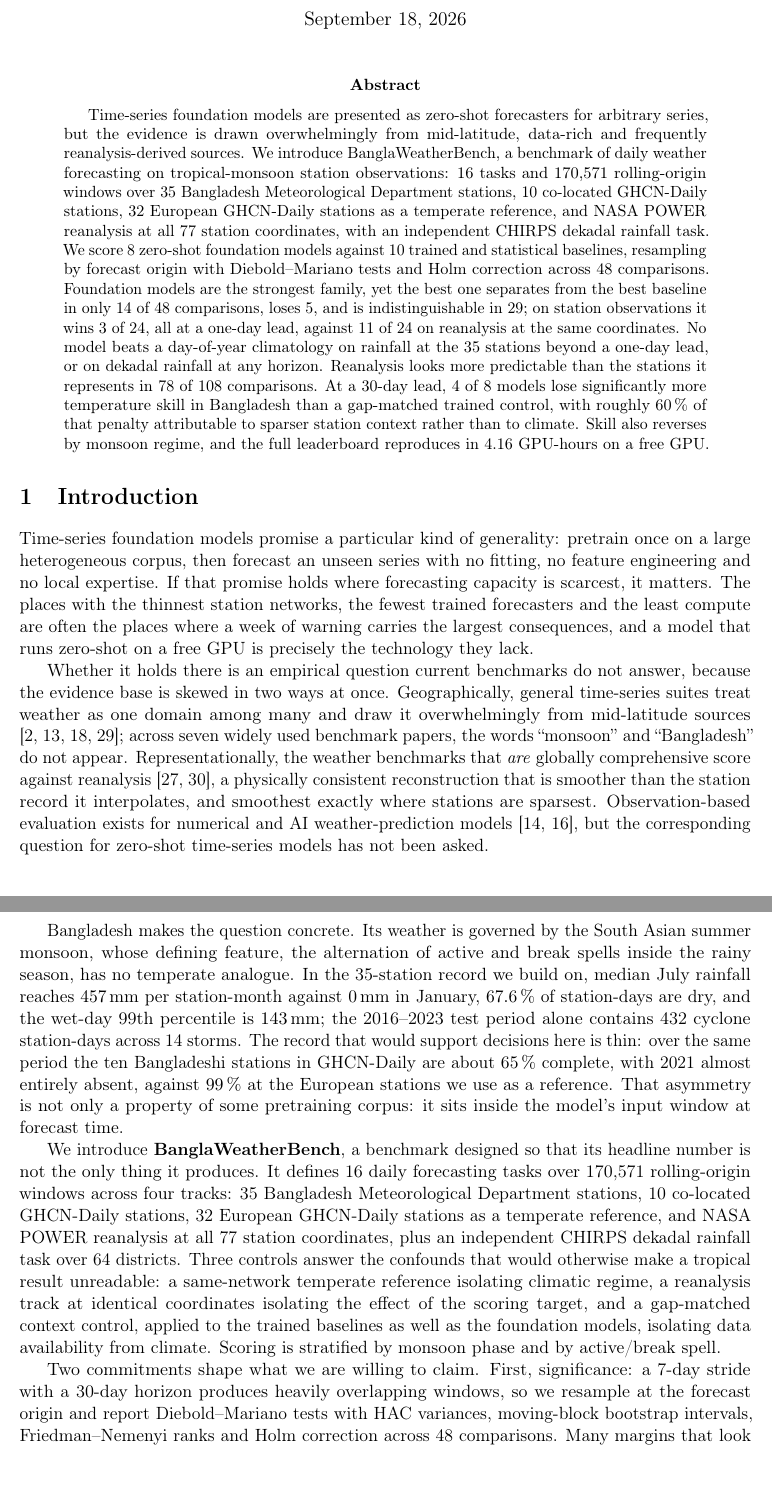
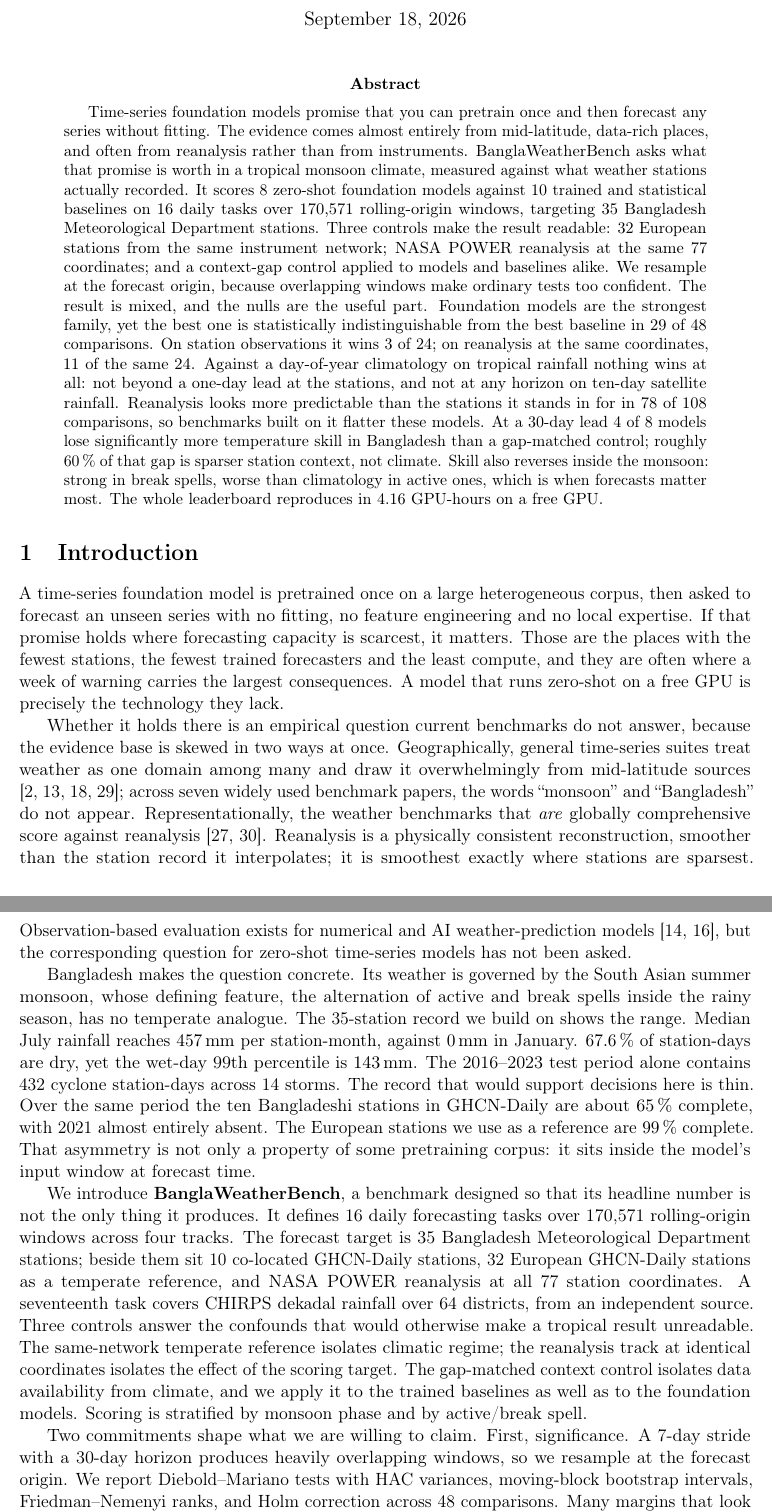
Before and after one commit to ihpolash/BanglaWeatherBench, a LaTeX paper (paper/main.tex, which reads paper/sections/00_abstract.tex, paper/sections/01_introduction.tex): two parts of pages 1 and 2 of 18, joined at a grey line, cut so that both start at the same text, the shorter picture padded with empty space. Compiled offline with pdfLaTeX.

Commit message:
Rewrite the abstract and introduction for comprehension
A reader reported the paper was hard to follow and read as machine-written.
Measurement located the cause in the opening rather than the vocabulary:
zero formulaic phrases, but the abstract left 40 of one sentence's 53 words
unresolved, spent its stress positions on trailing qualifiers such as 'at
the same coordinates', and put a number in 87.5% of sentences against a
48.2% norm in published work.

Following Gopen and Swan (American Scientist, 1990): every unit of discourse
should make a single point, and emphasised information belongs at the point
of syntactic closure. Length was never the defect; unresolved length was.

The abstract now carries one point per sentence, no unresolved span over 30
words, no trailing qualifier in a stress position, and a number in half its
sentences. The introduction drops from 38% long sentences to 12% with no
unresolved spans. No claim or number left the paper: the 14-of-48 win count
the abstract no longer states is carried in full by the contributions list.

Co-Authored-By: Claude Opus 5 (1M context) <noreply@anthropic.com>

```diff
--- a/paper/sections/00_abstract.tex
+++ b/paper/sections/00_abstract.tex
@@ -1,15 +1,18 @@
-Time-series foundation models are presented as zero-shot forecasters for arbitrary series, but the evidence is drawn
-overwhelmingly from mid-latitude, data-rich and frequently reanalysis-derived sources. We introduce
-BanglaWeatherBench, a benchmark of daily weather forecasting on tropical-monsoon station observations: 16 tasks and
-170{,}571 rolling-origin windows over 35 Bangladesh Meteorological Department stations, 10 co-located GHCN-Daily
-stations, 32 European GHCN-Daily stations as a temperate reference, and NASA POWER reanalysis at all 77 station
-coordinates, with an independent CHIRPS dekadal rainfall task. We score 8 zero-shot foundation models against 10
-trained and statistical baselines, resampling by forecast origin with Diebold--Mariano tests and Holm correction
-across 48 comparisons. Foundation models are the strongest family, yet the best one separates from the best
-baseline in only 14 of 48 comparisons, loses 5, and is indistinguishable in 29; on station observations it wins 3 of
-24, all at a one-day lead, against 11 of 24 on reanalysis at the same coordinates. No model beats a day-of-year
-climatology on rainfall at the 35 stations beyond a one-day lead, or on dekadal rainfall at any horizon. Reanalysis
-looks more predictable than the stations it represents in 78 of 108 comparisons. At a 30-day lead, 4 of 8 models
-lose significantly more temperature skill in Bangladesh than a gap-matched trained control, with roughly
-\SI{60}{\percent} of that penalty attributable to sparser station context rather than to climate. Skill also
-reverses by monsoon regime, and the full leaderboard reproduces in 4.16 GPU-hours on a free GPU.
+Time-series foundation models promise that you can pretrain once and then forecast any series without fitting.
+The evidence comes almost entirely from mid-latitude, data-rich places, and often from reanalysis rather than
+from instruments. BanglaWeatherBench asks what that promise is worth in a tropical monsoon climate, measured
+against what weather stations actually recorded. It scores 8 zero-shot foundation models against 10 trained and
+statistical baselines on 16 daily tasks over 170{,}571 rolling-origin windows, targeting 35 Bangladesh
+Meteorological Department stations. Three controls make the result readable: 32 European stations from the same
+instrument network; NASA POWER reanalysis at the same 77 coordinates; and a context-gap control applied to models
+and baselines alike. We resample at the forecast origin, because overlapping windows make ordinary tests too
+confident. The result is mixed, and the nulls are the useful part. Foundation models are the strongest family,
+yet the best one is statistically indistinguishable from the best baseline in 29 of 48 comparisons. On station
+observations it wins 3 of 24; on reanalysis at the same coordinates, 11 of the same 24. Against a day-of-year
+climatology on tropical rainfall nothing wins at all: not beyond a one-day lead at the stations, and not at any
+horizon on ten-day satellite rainfall. Reanalysis looks more predictable than the stations it stands in for in 78
+of 108 comparisons, so benchmarks built on it flatter these models. At a 30-day lead 4 of 8 models lose
+significantly more temperature skill in Bangladesh than a gap-matched control; roughly \SI{60}{\percent} of that
+gap is sparser station context, not climate. Skill also reverses inside the monsoon: strong in break spells, worse than
+climatology in active ones, which is when forecasts matter most. The whole leaderboard reproduces
+in 4.16 GPU-hours on a free GPU.
--- a/paper/sections/01_introduction.tex
+++ b/paper/sections/01_introduction.tex
@@ -1,45 +1,46 @@
 \section{Introduction}
 \label{sec:intro}
 
-Time-series foundation models promise a particular kind of generality: pretrain once on a large heterogeneous
-corpus, then forecast an unseen series with no fitting, no feature engineering and no local expertise. If that
-promise holds where forecasting capacity is scarcest, it matters. The places with the thinnest station networks,
-the fewest trained forecasters and the least compute are often the places where a week of warning carries the
-largest consequences, and a model that runs zero-shot on a free GPU is precisely the technology they lack.
+A time-series foundation model is pretrained once on a large heterogeneous corpus, then asked to forecast an
+unseen series with no fitting, no feature engineering and no local expertise. If that promise holds where
+forecasting capacity is scarcest, it matters. Those are the places with the fewest stations, the fewest trained
+forecasters and the least compute, and they are often where a week of warning carries the largest consequences.
+A model that runs zero-shot on a free GPU is precisely the technology they lack.
 
 Whether it holds there is an empirical question current benchmarks do not answer, because the evidence base is
 skewed in two ways at once. Geographically, general time-series suites treat weather as one domain among many and
 draw it overwhelmingly from mid-latitude sources \citep{godahewa2021monash,aksu2024gifteval,qiu2024tfb,li2025tsfmbench};
 across seven widely used benchmark papers, the words ``monsoon'' and ``Bangladesh'' do not appear. Representationally,
 the weather benchmarks that \emph{are} globally comprehensive score against reanalysis
-\citep{rasp2024weatherbench2,nathaniel2024chaosbench}, a physically consistent reconstruction that is smoother
-than the station record it interpolates, and smoothest exactly where stations are sparsest. Observation-based
+\citep{rasp2024weatherbench2,nathaniel2024chaosbench}. Reanalysis is a physically consistent
+reconstruction, smoother than the station record it interpolates; it is smoothest exactly where stations are
+sparsest. Observation-based
 evaluation exists for numerical and AI weather-prediction models \citep{jin2024weatherreal,gupta2026mausam}, but the
 corresponding question for zero-shot time-series models has not been asked.
 
 Bangladesh makes the question concrete. Its weather is governed by the South Asian summer monsoon, whose defining
-feature, the alternation of active and break spells inside the rainy season, has no temperate analogue. In the
-35-station record we build on, median July rainfall reaches \SI{457}{\milli\metre} per station-month against
-\SI{0}{\milli\metre} in January, \SI{67.6}{\percent} of station-days are dry, and the wet-day 99th percentile is
-\SI{143}{\milli\metre}; the 2016--2023 test period alone contains 432 cyclone station-days across 14 storms. The
-record that would support decisions here is thin: over the same period the ten Bangladeshi stations in GHCN-Daily
-are about \SI{65}{\percent} complete, with 2021 almost entirely absent, against \SI{99}{\percent} at the European
-stations we use as a reference. That asymmetry is not only a property of some pretraining corpus: it sits inside
+feature, the alternation of active and break spells inside the rainy season, has no temperate analogue. The 35-station
+record we build on shows the range. Median July rainfall reaches \SI{457}{\milli\metre} per station-month, against
+\SI{0}{\milli\metre} in January. \SI{67.6}{\percent} of station-days are dry, yet the wet-day 99th percentile
+is \SI{143}{\milli\metre}. The 2016--2023 test period alone contains 432 cyclone station-days across 14 storms. The
+record that would support decisions here is thin. Over the same period the ten Bangladeshi stations in GHCN-Daily
+are about \SI{65}{\percent} complete, with 2021 almost entirely absent. The European stations we use as a
+reference are \SI{99}{\percent} complete. That asymmetry is not only a property of some pretraining corpus: it sits inside
 the model's input window at forecast time.
 
 We introduce \textbf{BanglaWeatherBench}, a benchmark designed so that its headline number is not the only thing it
-produces. It defines 16 daily forecasting tasks over 170{,}571 rolling-origin windows across four tracks: 35
-Bangladesh Meteorological Department stations, 10 co-located GHCN-Daily stations, 32 European GHCN-Daily stations
-as a temperate reference, and NASA POWER reanalysis at all 77 station coordinates, plus an independent CHIRPS
-dekadal rainfall task over 64 districts. Three controls answer the confounds that would otherwise make a tropical
-result unreadable: a same-network temperate reference isolating climatic regime, a reanalysis track at identical
-coordinates isolating the effect of the scoring target, and a gap-matched context control, applied to the
-trained baselines as well as the foundation models, isolating data availability from climate. Scoring is
+produces. It defines 16 daily forecasting tasks over 170{,}571 rolling-origin windows across four tracks. The
+forecast target is 35 Bangladesh Meteorological Department stations; beside them sit 10 co-located GHCN-Daily
+stations, 32 European GHCN-Daily stations as a temperate reference, and NASA POWER reanalysis at all 77 station
+coordinates. A seventeenth task covers CHIRPS dekadal rainfall over 64 districts, from an independent source. Three controls answer the confounds that would otherwise make a tropical
+result unreadable. The same-network temperate reference isolates climatic regime; the reanalysis track
+at identical coordinates isolates the effect of the scoring target. The gap-matched context control isolates data
+availability from climate, and we apply it to the trained baselines as well as to the foundation models. Scoring is
 stratified by monsoon phase and by active/break spell.
 
-Two commitments shape what we are willing to claim. First, significance: a 7-day stride with a 30-day horizon
-produces heavily overlapping windows, so we resample at the forecast origin and report Diebold--Mariano tests with
-HAC variances, moving-block bootstrap intervals, Friedman--Nemenyi ranks and Holm correction across 48 comparisons.
+Two commitments shape what we are willing to claim. First, significance. A 7-day stride with a 30-day horizon
+produces heavily overlapping windows, so we resample at the forecast origin. We report Diebold--Mariano tests with
+HAC variances, moving-block bootstrap intervals, Friedman--Nemenyi ranks, and Holm correction across 48 comparisons.
 Many margins that look decisive as point estimates do not survive. Second, leakage: we audit each model's
 pretraining corpus against its technical report. Leakage-free zero-shot evaluation is not itself novel
 \citep{qiao2026time}; here it is a precondition for reading a geographic contrast as a geographic effect.
```
Also changed, not shown: paper/ARXIV_SUBMISSION.md (+1 -1 lines), paper/main.pdf.
